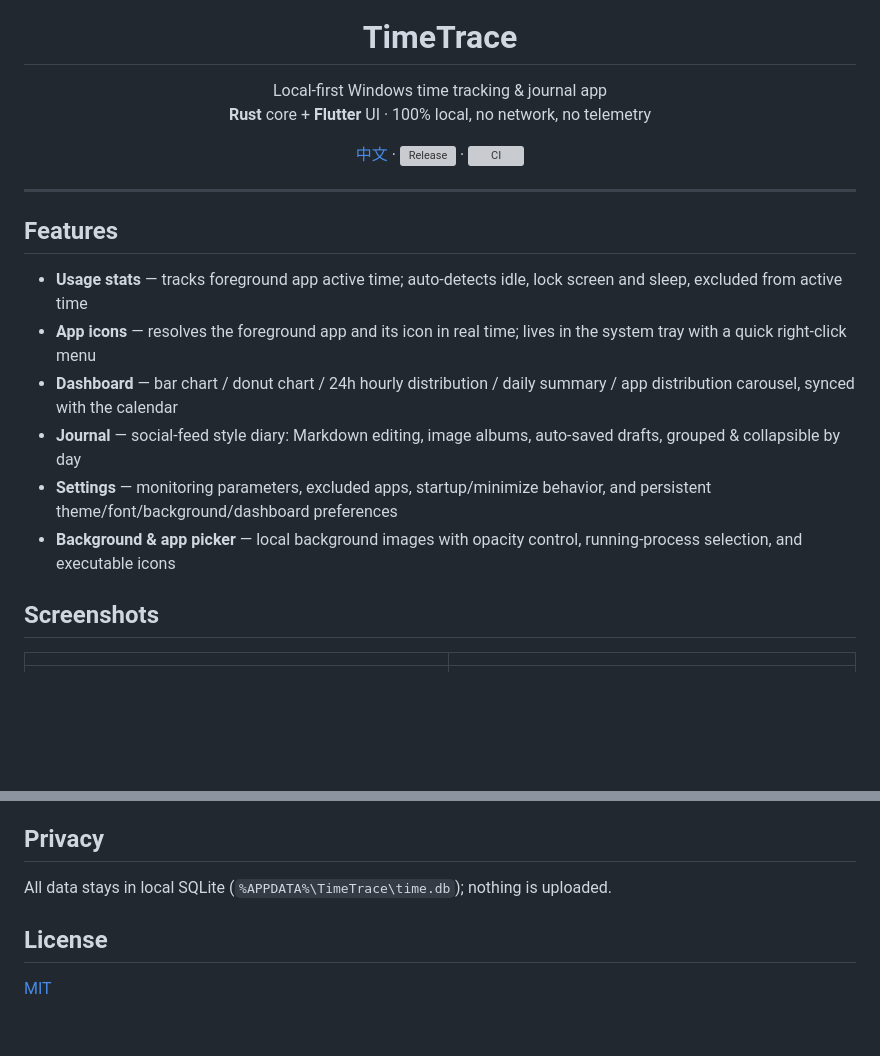
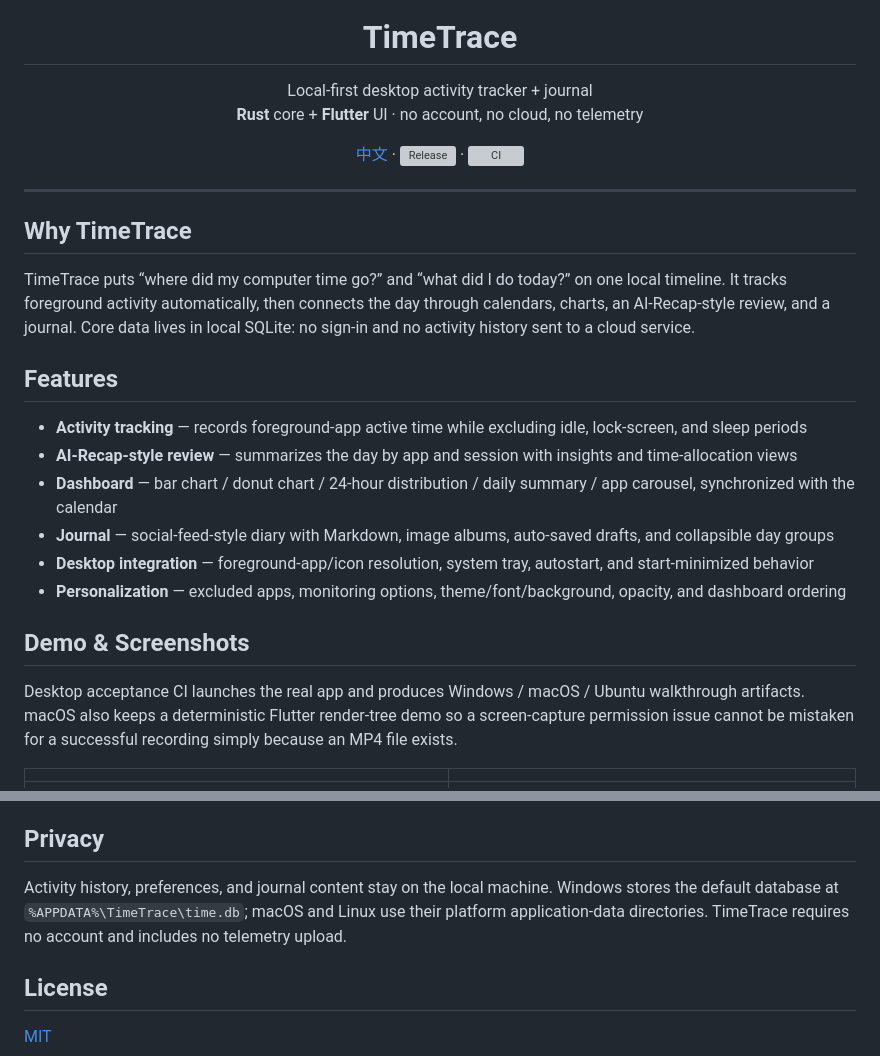
Before and after one commit to wellorbetter/timetrace, a Markdown page: README_EN.md, 2 parts joined by grey strips. GitHub-like rendering; blank space fills up the shorter version; grey boxes are pictures that could not be loaded.

```diff
--- a/README_EN.md
+++ b/README_EN.md
@@ -5,9 +5,9 @@
 <h1 align="center">TimeTrace</h1>
 
 <p align="center">
-  Local-first Windows time tracking &amp; journal app
+  Local-first desktop activity tracker + journal
   <br>
-  <b>Rust</b> core + <b>Flutter</b> UI · 100% local, no network, no telemetry
+  <b>Rust</b> core + <b>Flutter</b> UI · no account, no cloud, no telemetry
 </p>
 
 <p align="center">
@@ -22,16 +22,22 @@
 
 ---
 
+## Why TimeTrace
+
+TimeTrace puts “where did my computer time go?” and “what did I do today?” on one local timeline. It tracks foreground activity automatically, then connects the day through calendars, charts, an AI-Recap-style review, and a journal. Core data lives in local SQLite: no sign-in and no activity history sent to a cloud service.
+
 ## Features
 
-- **Usage stats** — tracks foreground app active time; auto-detects idle, lock screen and sleep, excluded from active time
-- **App icons** — resolves the foreground app and its icon in real time; lives in the system tray with a quick right-click menu
-- **Dashboard** — bar chart / donut chart / 24h hourly distribution / daily summary / app distribution carousel, synced with the calendar
-- **Journal** — social-feed style diary: Markdown editing, image albums, auto-saved drafts, grouped & collapsible by day
-- **Settings** — monitoring parameters, excluded apps, startup/minimize behavior, and persistent theme/font/background/dashboard preferences
-- **Background & app picker** — local background images with opacity control, running-process selection, and executable icons
+- **Activity tracking** — records foreground-app active time while excluding idle, lock-screen, and sleep periods
+- **AI-Recap-style review** — summarizes the day by app and session with insights and time-allocation views
+- **Dashboard** — bar chart / donut chart / 24-hour distribution / daily summary / app carousel, synchronized with the calendar
+- **Journal** — social-feed-style diary with Markdown, image albums, auto-saved drafts, and collapsible day groups
+- **Desktop integration** — foreground-app/icon resolution, system tray, autostart, and start-minimized behavior
+- **Personalization** — excluded apps, monitoring options, theme/font/background, opacity, and dashboard ordering
 
-## Screenshots
+## Demo & Screenshots
+
+Desktop acceptance CI launches the real app and produces Windows / macOS / Ubuntu walkthrough artifacts. macOS also keeps a deterministic Flutter render-tree demo so a screen-capture permission issue cannot be mistaken for a successful recording simply because an MP4 file exists.
 
 | | |
 | --- | --- |
@@ -90,7 +120,7 @@ Vibe-coded end to end: prototyped with DeepSeek V4 Flash + Pi, then polished wit
 
 ## Privacy
 
-All data stays in local SQLite (`%APPDATA%\TimeTrace\time.db`); nothing is uploaded.
+Activity history, preferences, and journal content stay on the local machine. Windows stores the default database at `%APPDATA%\TimeTrace\time.db`; macOS and Linux use their platform application-data directories. TimeTrace requires no account and includes no telemetry upload.
 
 ## License
 
```
Also changed, not shown: other parts of README_EN.md (+48 -24 lines).
